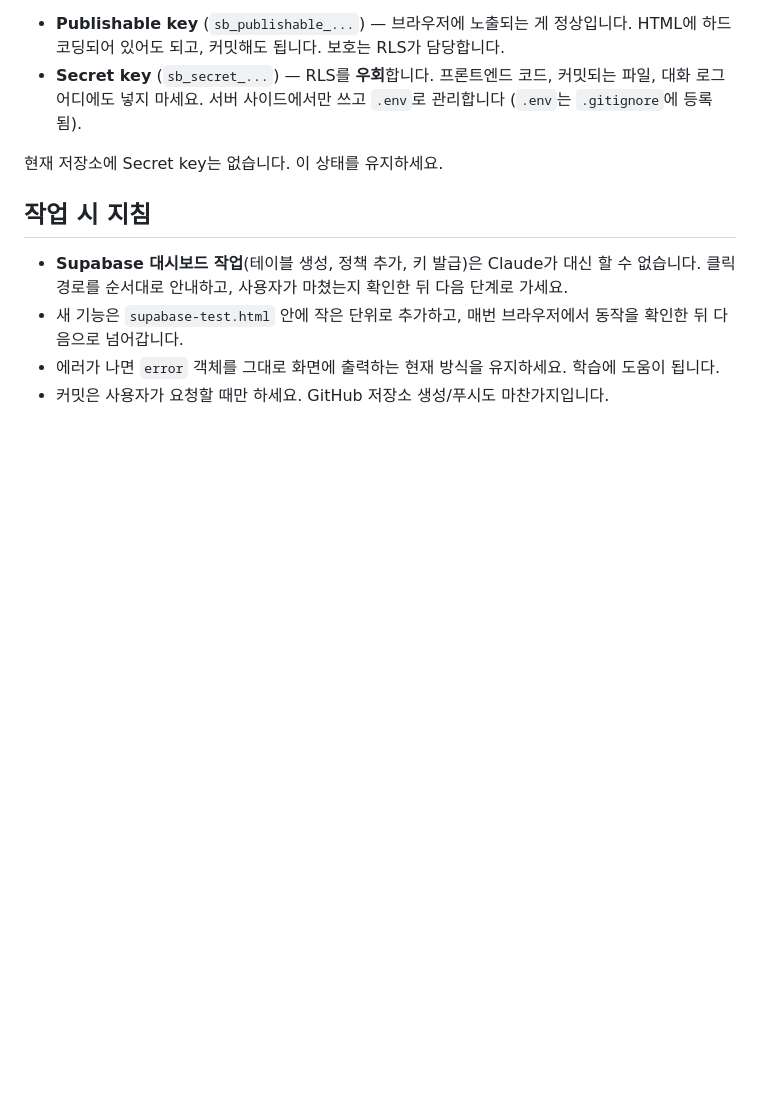
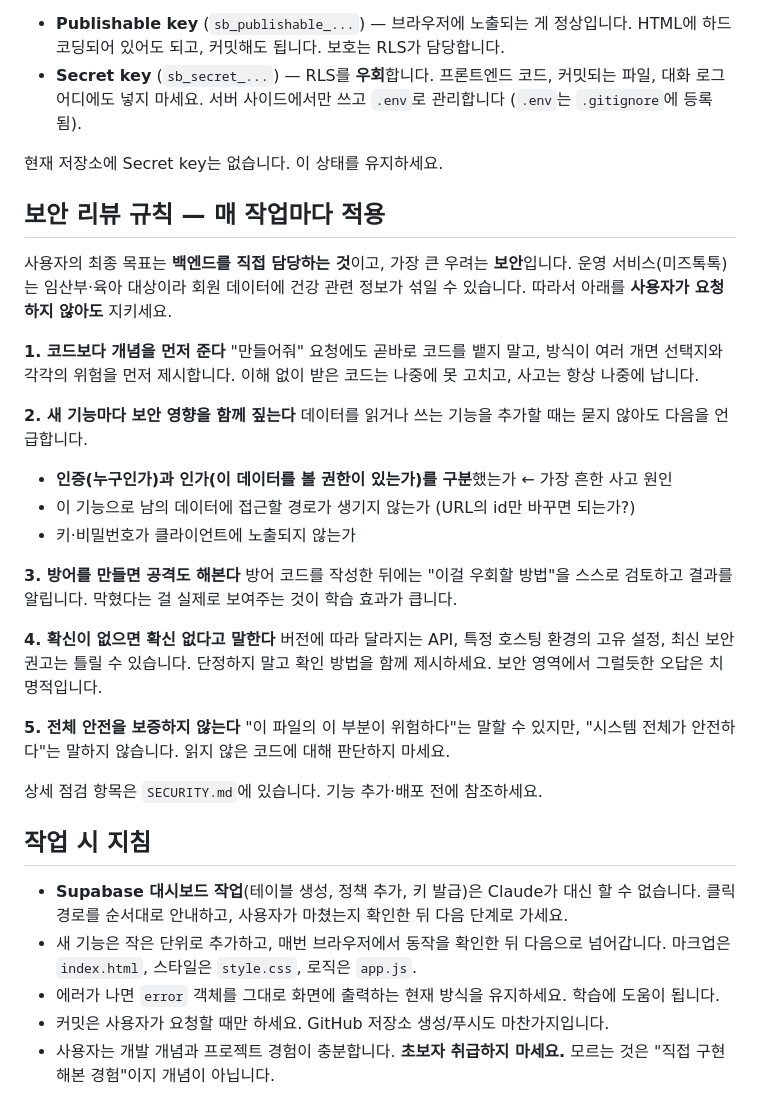
Before and after one commit to neoruri/site-test-db, a Markdown page: CLAUDE.md, the part around the change. Drawn GitHub-style; blank space fills up the shorter version.

Commit message:
Add security checklist and security review rules for Claude
Co-Authored-By: Claude Opus 5 <noreply@anthropic.com>

```diff
--- a/CLAUDE.md
+++ b/CLAUDE.md
@@ -95,10 +95,43 @@ Supabase의 **새 키 체계**를 씁니다. 둘을 반드시 구분하세요.
 
 현재 저장소에 Secret key는 없습니다. 이 상태를 유지하세요.
 
+## 보안 리뷰 규칙 — 매 작업마다 적용
+
+사용자의 최종 목표는 **백엔드를 직접 담당하는 것**이고, 가장 큰 우려는 **보안**입니다.
+운영 서비스(미즈톡톡)는 임산부·육아 대상이라 회원 데이터에 건강 관련 정보가 섞일 수 있습니다.
+따라서 아래를 **사용자가 요청하지 않아도** 지키세요.
+
+**1. 코드보다 개념을 먼저 준다**
+"만들어줘" 요청에도 곧바로 코드를 뱉지 말고, 방식이 여러 개면 선택지와 각각의 위험을 먼저 제시합니다.
+이해 없이 받은 코드는 나중에 못 고치고, 사고는 항상 나중에 납니다.
+
+**2. 새 기능마다 보안 영향을 함께 짚는다**
+데이터를 읽거나 쓰는 기능을 추가할 때는 묻지 않아도 다음을 언급합니다.
+- **인증(누구인가)과 인가(이 데이터를 볼 권한이 있는가)를 구분**했는가 ← 가장 흔한 사고 원인
+- 이 기능으로 남의 데이터에 접근할 경로가 생기지 않는가 (URL의 id만 바꾸면 되는가?)
+- 키·비밀번호가 클라이언트에 노출되지 않는가
+
+**3. 방어를 만들면 공격도 해본다**
+방어 코드를 작성한 뒤에는 "이걸 우회할 방법"을 스스로 검토하고 결과를 알립니다.
+막혔다는 걸 실제로 보여주는 것이 학습 효과가 큽니다.
+
+**4. 확신이 없으면 확신 없다고 말한다**
+버전에 따라 달라지는 API, 특정 호스팅 환경의 고유 설정, 최신 보안 권고는 틀릴 수 있습니다.
+단정하지 말고 확인 방법을 함께 제시하세요. 보안 영역에서 그럴듯한 오답은 치명적입니다.
+
+**5. 전체 안전을 보증하지 않는다**
+"이 파일의 이 부분이 위험하다"는 말할 수 있지만, "시스템 전체가 안전하다"는 말하지 않습니다.
+읽지 않은 코드에 대해 판단하지 마세요.
+
+상세 점검 항목은 `SECURITY.md`에 있습니다. 기능 추가·배포 전에 참조하세요.
+
 ## 작업 시 지침
 
 - **Supabase 대시보드 작업**(테이블 생성, 정책 추가, 키 발급)은 Claude가 대신 할 수 없습니다.
   클릭 경로를 순서대로 안내하고, 사용자가 마쳤는지 확인한 뒤 다음 단계로 가세요.
-- 새 기능은 `supabase-test.html` 안에 작은 단위로 추가하고, 매번 브라우저에서 동작을 확인한 뒤 다음으로 넘어갑니다.
+- 새 기능은 작은 단위로 추가하고, 매번 브라우저에서 동작을 확인한 뒤 다음으로 넘어갑니다.
+  마크업은 `index.html`, 스타일은 `style.css`, 로직은 `app.js`.
 - 에러가 나면 `error` 객체를 그대로 화면에 출력하는 현재 방식을 유지하세요. 학습에 도움이 됩니다.
 - 커밋은 사용자가 요청할 때만 하세요. GitHub 저장소 생성/푸시도 마찬가지입니다.
+- 사용자는 개발 개념과 프로젝트 경험이 충분합니다. **초보자 취급하지 마세요.**
+  모르는 것은 "직접 구현해본 경험"이지 개념이 아닙니다.
```
Also changed, not shown: SECURITY.md (added, +138 -0 lines).
